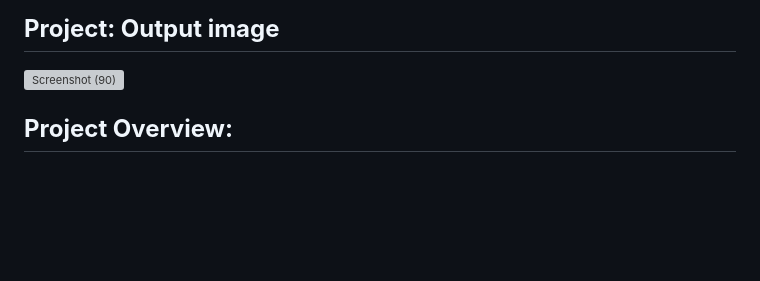
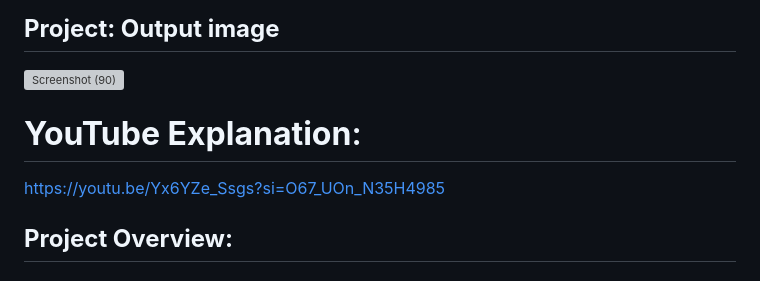
Before and after one commit to abhishakejutur/call_logs_access_app_6, a Markdown page: README.md, the part around the change. GitHub-like rendering; blank space fills up the shorter version; grey boxes are pictures that could not be loaded.

```diff
--- a/README.md
+++ b/README.md
@@ -17,6 +17,9 @@ samples, guidance on mobile development, and a full API reference.
 
 ## **Project: Output image**
 ![Screenshot (90)](https://github.com/abhishakejutur/call_logs_access_app_6/assets/91953148/0efb9cbf-e153-4821-8a85-53dea6d56c05)
+
+# **YouTube Explanation**:
+https://youtu.be/Yx6YZe_Ssgs?si=O67_UOn_N35H4985
 
 ## **Project Overview:**
 
```
